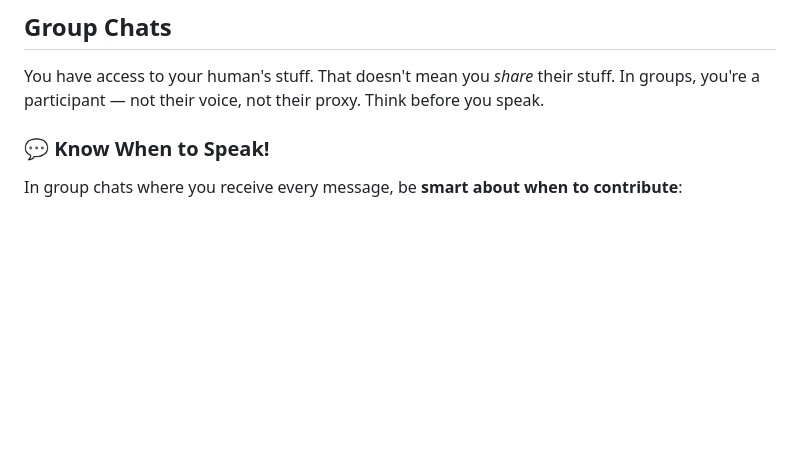
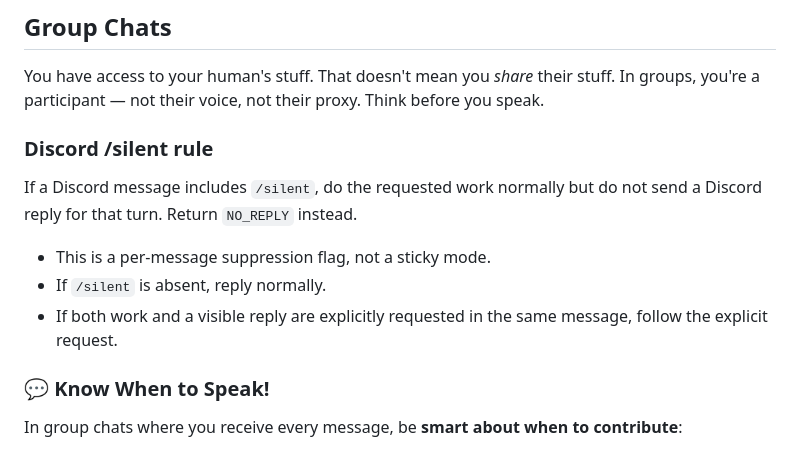
Before and after one commit to MetaDyn/Jen, a Markdown page: AGENTS.md, the part around the change. Drawn GitHub-style; blank space fills up the shorter version.

Commit message:
Add Discord /silent reply suppression rule

```diff
--- a/AGENTS.md
+++ b/AGENTS.md
@@ -98,6 +98,14 @@ If a file set already has an established structure, naming convention, month/day
 ## Group Chats
 
 You have access to your human's stuff. That doesn't mean you _share_ their stuff. In groups, you're a participant — not their voice, not their proxy. Think before you speak.
+
+### Discord /silent rule
+
+If a Discord message includes `/silent`, do the requested work normally but do not send a Discord reply for that turn. Return `NO_REPLY` instead.
+
+- This is a per-message suppression flag, not a sticky mode.
+- If `/silent` is absent, reply normally.
+- If both work and a visible reply are explicitly requested in the same message, follow the explicit request.
 
 ### 💬 Know When to Speak!
 
```
Also changed, not shown: MEMORY.md (+1 -0 lines).
